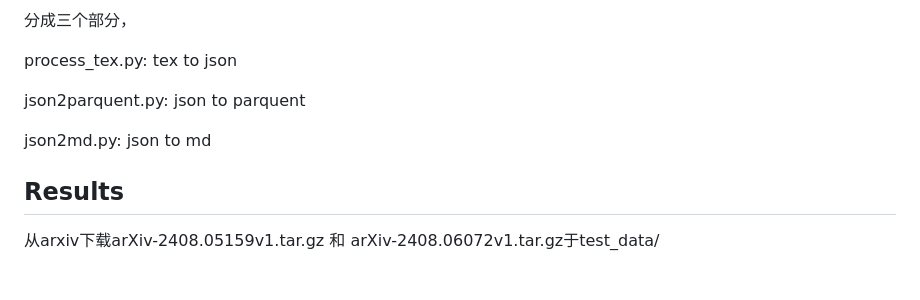
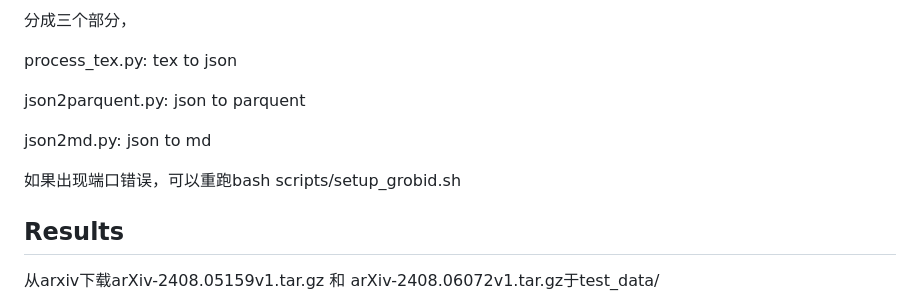
Before and after one commit to akira-l/latex_parse, a Markdown page: README.md, the part around the change. Rendered like a GitHub page; blank space fills up the shorter version.

```diff
--- a/README.md
+++ b/README.md
@@ -25,6 +25,8 @@ process_tex.py: tex to json
 json2parquent.py: json to parquent
 
 json2md.py: json to md
+
+如果出现端口错误，可以重跑bash scripts/setup_grobid.sh
 
 ## Results
 从arxiv下载arXiv-2408.05159v1.tar.gz 和 arXiv-2408.06072v1.tar.gz于test_data/
```
